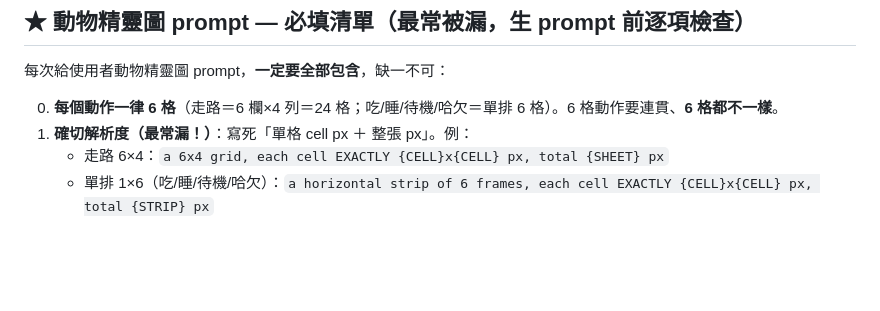
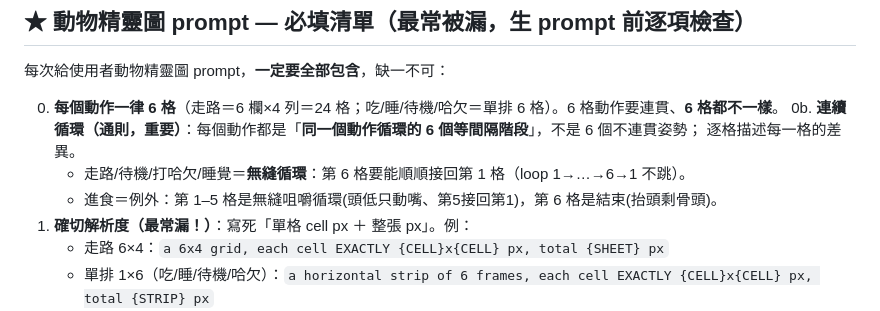
Before and after one commit to a26222239-sketch/Simulation-Games, a Markdown page: CLAUDE.md, the part around the change. GitHub-like rendering; blank space fills up the shorter version.

Commit message:
規則通則：所有動作=同一循環的6個等間隔階段、無縫接回第1格(進食為1-5循環+第6收尾)
Co-Authored-By: Claude Opus 4.8 <noreply@anthropic.com>
Claude-Session: https://claude.ai/code/session_01C8kxTgjCc6TXezEuGUD9Qi

```diff
--- a/CLAUDE.md
+++ b/CLAUDE.md
@@ -11,6 +11,10 @@
 每次給使用者動物精靈圖 prompt，**一定要全部包含**，缺一不可：
 
 0. **每個動作一律 6 格**（走路＝6 欄×4 列＝24 格；吃/睡/待機/哈欠＝單排 6 格）。6 格動作要連貫、**6 格都不一樣**。
+0b. **連續循環（通則，重要）**：每個動作都是「**同一個動作循環的 6 個等間隔階段**」，不是 6 個不連貫姿勢；
+    逐格描述每一格的差異。
+    - 走路/待機/打哈欠/睡覺＝**無縫循環**：第 6 格要能順順接回第 1 格（loop 1→…→6→1 不跳）。
+    - 進食＝例外：第 1–5 格是無縫咀嚼循環(頭低只動嘴、第5接回第1)，第 6 格是結束(抬頭剩骨頭)。
 1. **確切解析度（最常漏！）**：寫死「單格 cell px ＋ 整張 px」。例：
    - 走路 6×4：`a 6x4 grid, each cell EXACTLY {CELL}x{CELL} px, total {SHEET} px`
    - 單排 1×6（吃/睡/待機/哈欠）：`a horizontal strip of 6 frames, each cell EXACTLY {CELL}x{CELL} px, total {STRIP} px`
```
